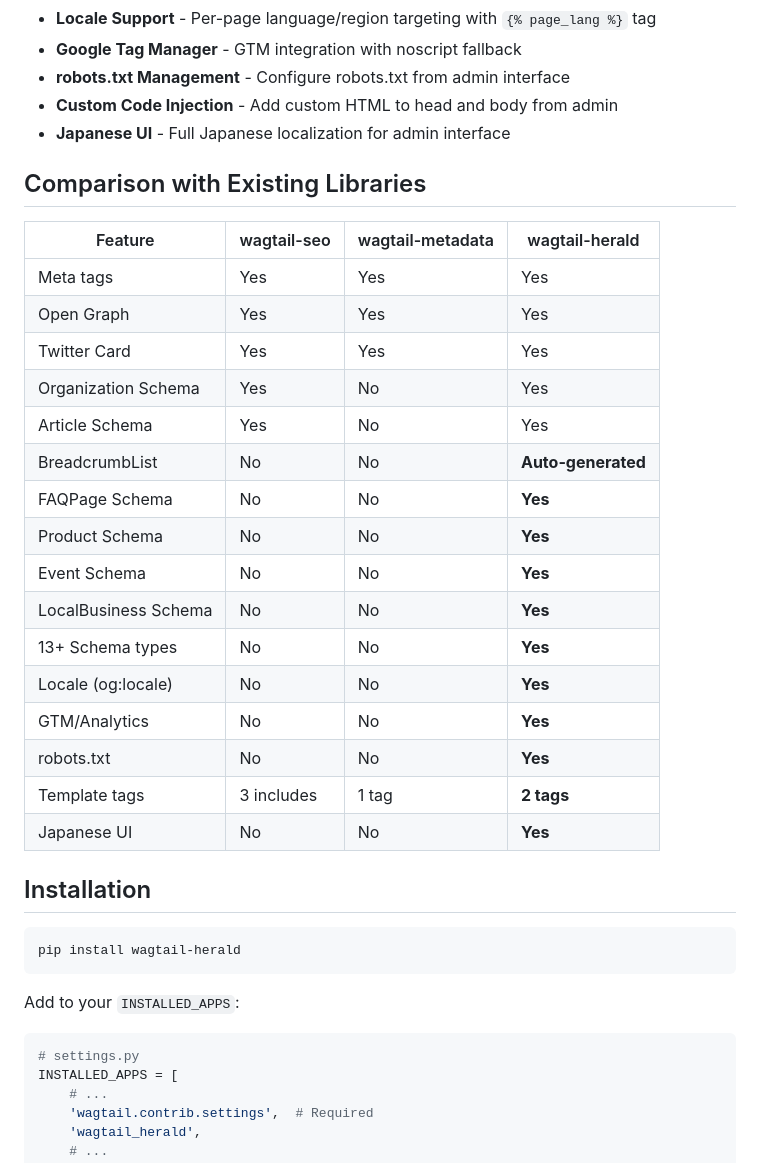
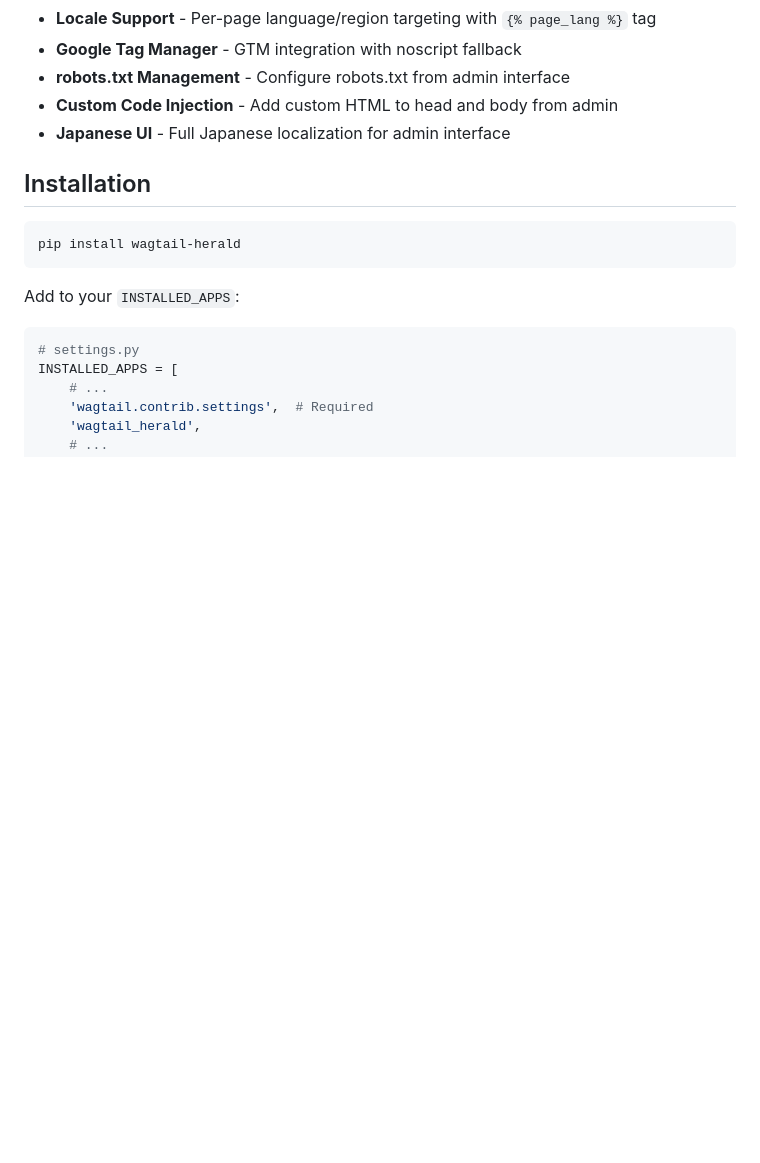
Before and after one commit to kkm-horikawa/wagtail-herald, a Markdown page: README.md, the part around the change. GitHub-like rendering; blank space fills up the shorter version.

Commit message:
docs: remove comparison table from README

```diff
--- a/README.md
+++ b/README.md
@@ -26,27 +26,6 @@ The goal is to help content editors achieve **best-practice SEO** without touchi
 - **robots.txt Management** - Configure robots.txt from admin interface
 - **Custom Code Injection** - Add custom HTML to head and body from admin
 - **Japanese UI** - Full Japanese localization for admin interface
-
-## Comparison with Existing Libraries
-
-| Feature | wagtail-seo | wagtail-metadata | wagtail-herald |
-|---------|-------------|------------------|---------------------|
-| Meta tags | Yes | Yes | Yes |
-| Open Graph | Yes | Yes | Yes |
-| Twitter Card | Yes | Yes | Yes |
-| Organization Schema | Yes | No | Yes |
-| Article Schema | Yes | No | Yes |
-| BreadcrumbList | No | No | **Auto-generated** |
-| FAQPage Schema | No | No | **Yes** |
-| Product Schema | No | No | **Yes** |
-| Event Schema | No | No | **Yes** |
-| LocalBusiness Schema | No | No | **Yes** |
-| 13+ Schema types | No | No | **Yes** |
-| Locale (og:locale) | No | No | **Yes** |
-| GTM/Analytics | No | No | **Yes** |
-| robots.txt | No | No | **Yes** |
-| Template tags | 3 includes | 1 tag | **2 tags** |
-| Japanese UI | No | No | **Yes** |
 
 ## Installation
 
```
